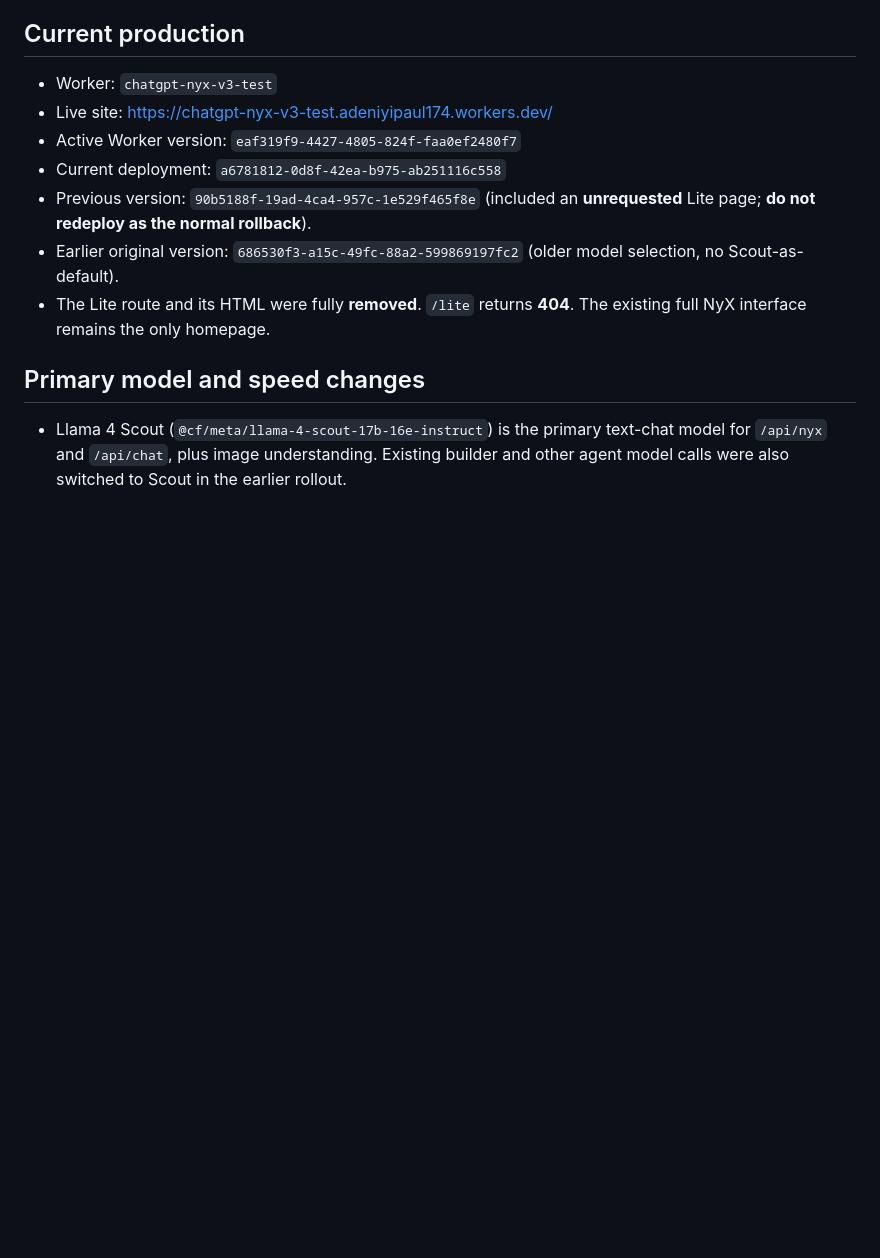
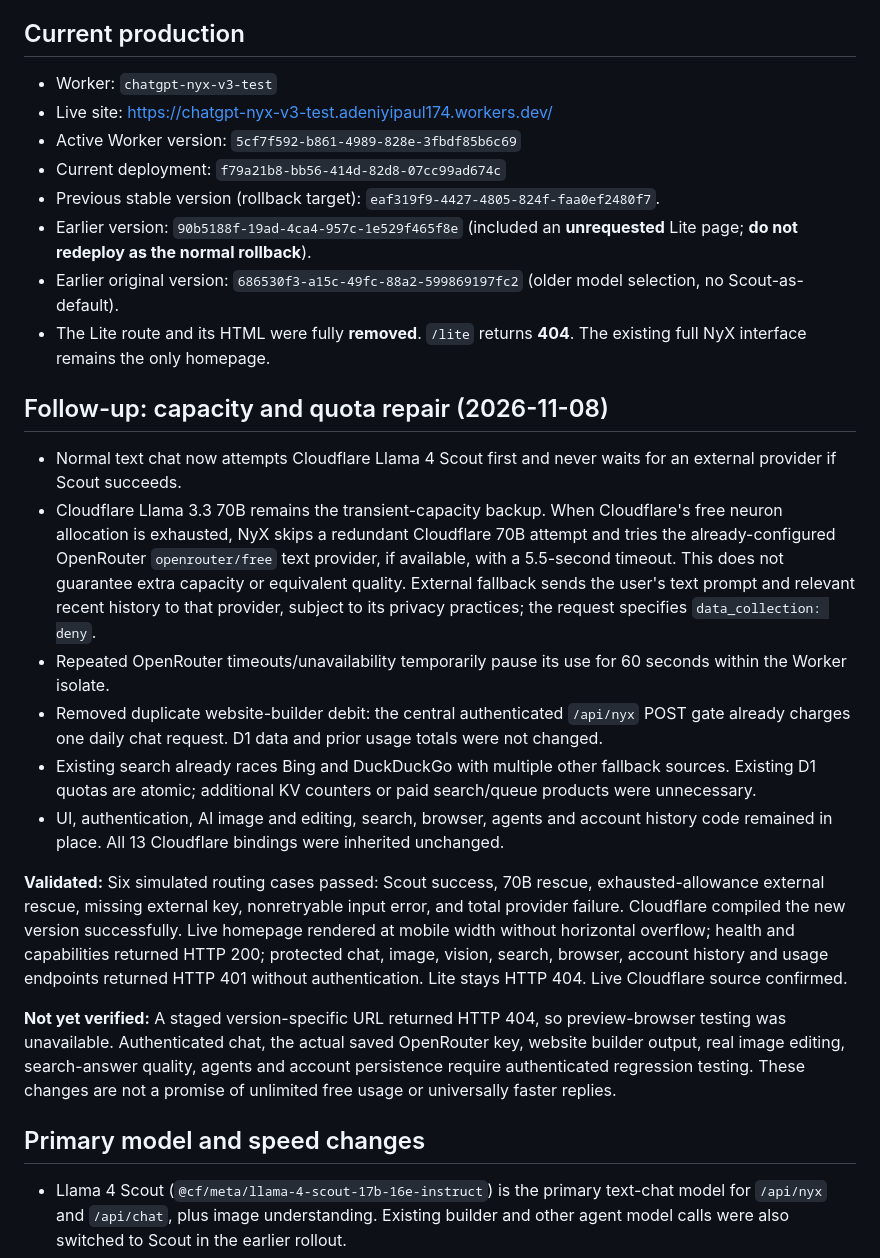
Before and after one commit to adeniyipaul174-ctrl/chatgpt-nyx-cloudflare, a Markdown page: LIVE_DEPLOYMENT_2026-11-08.md, the part around the change. Rendered like a GitHub page; blank space fills up the shorter version.

Commit message:
docs: document active NyX Worker version and capacity tests

```diff
--- a/LIVE_DEPLOYMENT_2026-11-08.md
+++ b/LIVE_DEPLOYMENT_2026-11-08.md
@@ -6,11 +6,25 @@
 
 - Worker: `chatgpt-nyx-v3-test`
 - Live site: https://chatgpt-nyx-v3-test.adeniyipaul174.workers.dev/
-- Active Worker version: `eaf319f9-4427-4805-824f-faa0ef2480f7`
-- Current deployment: `a6781812-0d8f-42ea-b975-ab251116c558`
-- Previous version: `90b5188f-19ad-4ca4-957c-1e529f465f8e` (included an **unrequested** Lite page; **do not redeploy as the normal rollback**).
+- Active Worker version: `5cf7f592-b861-4989-828e-3fbdf85b6c69`
+- Current deployment: `f79a21b8-bb56-414d-82d8-07cc99ad674c`
+- Previous stable version (rollback target): `eaf319f9-4427-4805-824f-faa0ef2480f7`.
+- Earlier version: `90b5188f-19ad-4ca4-957c-1e529f465f8e` (included an **unrequested** Lite page; **do not redeploy as the normal rollback**).
 - Earlier original version: `686530f3-a15c-49fc-88a2-599869197fc2` (older model selection, no Scout-as-default).
 - The Lite route and its HTML were fully **removed**. `/lite` returns **404**. The existing full NyX interface remains the only homepage.
+
+## Follow-up: capacity and quota repair (2026-11-08)
+
+- Normal text chat now attempts Cloudflare Llama 4 Scout first and never waits for an external provider if Scout succeeds.
+- Cloudflare Llama 3.3 70B remains the transient-capacity backup. When Cloudflare's free neuron allocation is exhausted, NyX skips a redundant Cloudflare 70B attempt and tries the already-configured OpenRouter `openrouter/free` text provider, if available, with a 5.5-second timeout. This does not guarantee extra capacity or equivalent quality. External fallback sends the user's text prompt and relevant recent history to that provider, subject to its privacy practices; the request specifies `data_collection: deny`.
+- Repeated OpenRouter timeouts/unavailability temporarily pause its use for 60 seconds within the Worker isolate.
+- Removed duplicate website-builder debit: the central authenticated `/api/nyx` POST gate already charges one daily chat request. D1 data and prior usage totals were not changed.
+- Existing search already races Bing and DuckDuckGo with multiple other fallback sources. Existing D1 quotas are atomic; additional KV counters or paid search/queue products were unnecessary.
+- UI, authentication, AI image and editing, search, browser, agents and account history code remained in place. All 13 Cloudflare bindings were inherited unchanged.
+
+**Validated:** Six simulated routing cases passed: Scout success, 70B rescue, exhausted-allowance external rescue, missing external key, nonretryable input error, and total provider failure. Cloudflare compiled the new version successfully. Live homepage rendered at mobile width without horizontal overflow; health and capabilities returned HTTP 200; protected chat, image, vision, search, browser, account history and usage endpoints returned HTTP 401 without authentication. Lite stays HTTP 404. Live Cloudflare source confirmed.
+
+**Not yet verified:** A staged version-specific URL returned HTTP 404, so preview-browser testing was unavailable. Authenticated chat, the actual saved OpenRouter key, website builder output, real image editing, search-answer quality, agents and account persistence require authenticated regression testing. These changes are not a promise of unlimited free usage or universally faster replies.
 
 ## Primary model and speed changes
 
```
